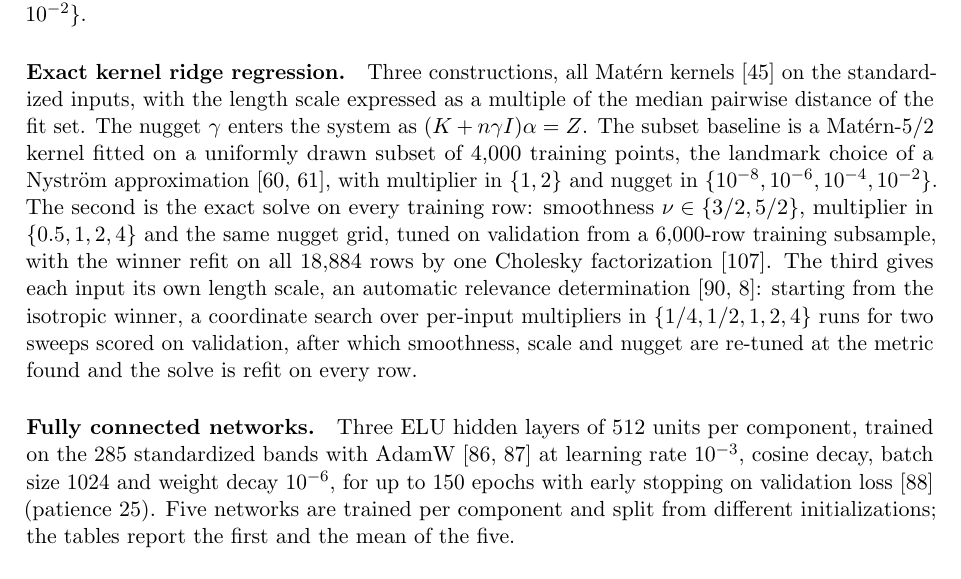
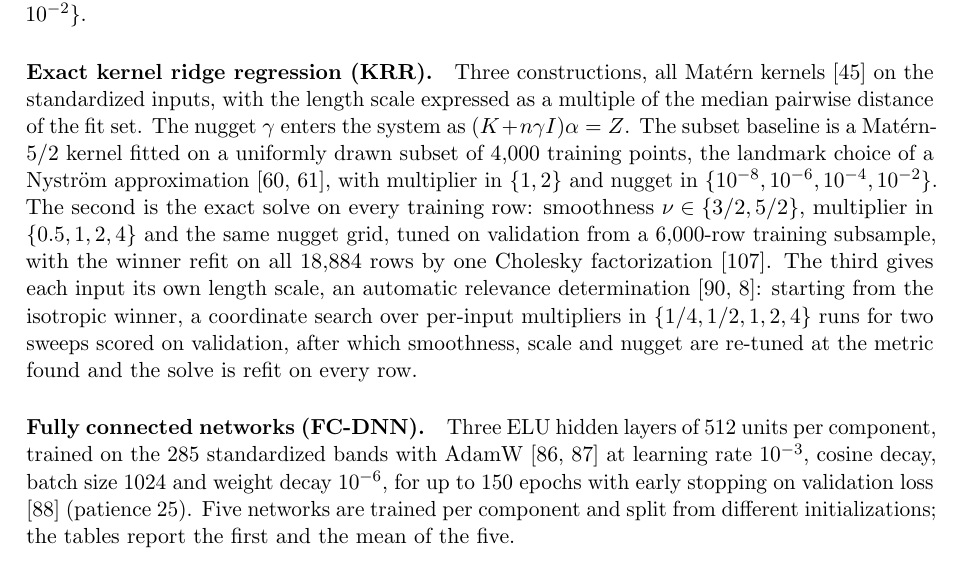
Before and after one commit to yspennstate/emit-oco2-kernel-emulators, a LaTeX paper (paper/emit_kernel_dnn.tex): part of page 8 of 65, cut so that both start at the same text. Compiled offline with pdfLaTeX.

Commit message:
Define the KRR and FC-DNN shorthands used in the tables
Co-Authored-By: Claude Opus 5.5 (1M context) <noreply@anthropic.com>

```diff
--- a/paper/emit_kernel_dnn.tex
+++ b/paper/emit_kernel_dnn.tex
@@ -304,7 +304,7 @@ train their networks on one T4 GPU.
 degree at most three in the six standardized inputs, with the ridge weight selected from
 $\{10^{-10},\allowbreak 10^{-8},\allowbreak 10^{-6},\allowbreak 10^{-4},\allowbreak 10^{-2}\}$.
 
-\paragraph{Exact kernel ridge regression.} Three constructions, all Mat\'ern kernels \cite{stein}
+\paragraph{Exact kernel ridge regression (KRR).} Three constructions, all Mat\'ern kernels \cite{stein}
 on the standardized inputs, with the length scale expressed as a multiple of the median pairwise
 distance of the fit set. The nugget $\gamma$ enters the system as $(K+n\gamma I)\alpha=Z$. The
 subset baseline is a Mat\'ern-$5/2$ kernel fitted on a uniformly drawn subset of 4{,}000
@@ -319,7 +319,7 @@ per-input multipliers in $\{1/4,1/2,1,2,4\}$ runs for two sweeps scored on valid
 which smoothness, scale and nugget are re-tuned at the metric found and the solve is refit on
 every row.
 
-\paragraph{Fully connected networks.} Three ELU hidden layers of 512 units per component,
+\paragraph{Fully connected networks (FC-DNN).} Three ELU hidden layers of 512 units per component,
 trained on the 285 standardized bands with AdamW \cite{adam,adamw} at learning rate $10^{-3}$,
 cosine decay, batch size 1024 and weight decay $10^{-6}$, for up to 150 epochs with early
 stopping on validation loss \cite{prechelt} (patience 25). Five networks are trained per
```
